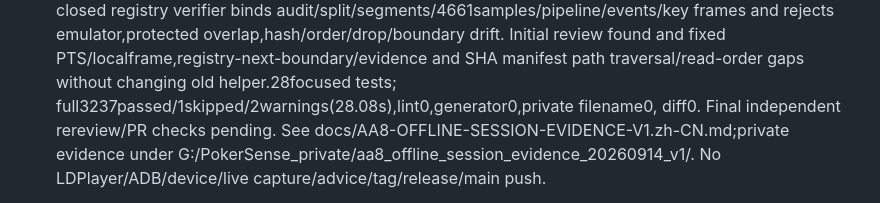
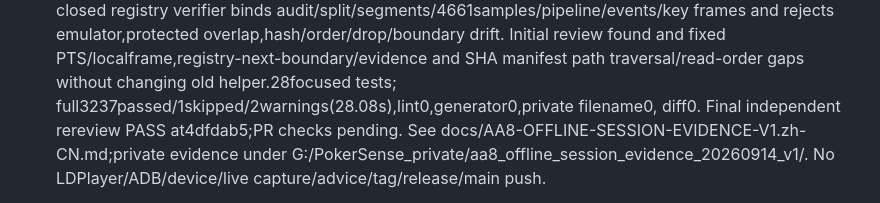
Before and after one commit to xiaoyangpeng1994-create/PokerSense, a Markdown page: AGENTS.md, the part around the change. Drawn GitHub-style.

Commit message:
docs: 记录离线证据独立终审

```diff
--- a/AGENTS.md
+++ b/AGENTS.md
@@ -53,8 +53,7 @@ changing desktop capture, recognition, packaging, or project documentation.
   and fixed PTS/localframe,registry-next-boundary/evidence and SHA manifest path
   traversal/read-order gaps without changing old helper.28focused tests;
   full3237passed/1skipped/2warnings(28.08s),lint0,generator0,private filename0,
-  diff0. Final
-  independent rereview/PR checks pending. See
+  diff0. Final independent rereview PASS at4dfdab5;PR checks pending. See
   docs/AA8-OFFLINE-SESSION-EVIDENCE-V1.zh-CN.md;private evidence under
   G:/PokerSense_private/aa8_offline_session_evidence_20260914_v1/.
   No LDPlayer/ADB/device/live capture/advice/tag/release/main push.
```
Also changed, not shown: docs/AA8-OFFLINE-SESSION-EVIDENCE-V1.zh-CN.md (+1 -1 lines).
